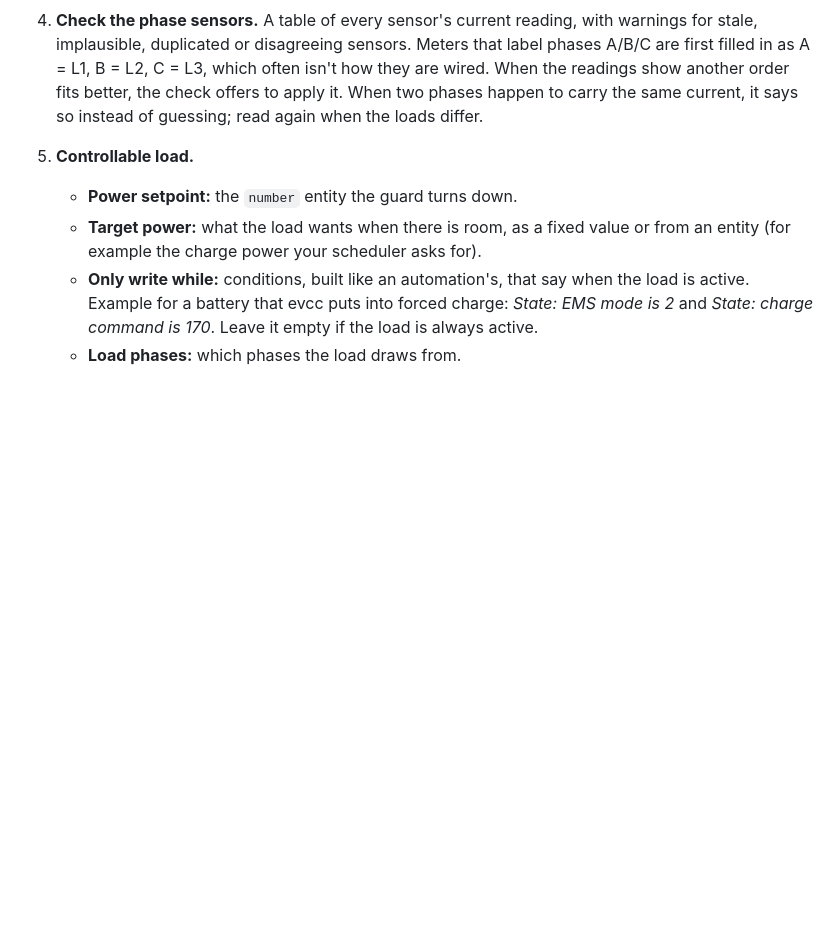
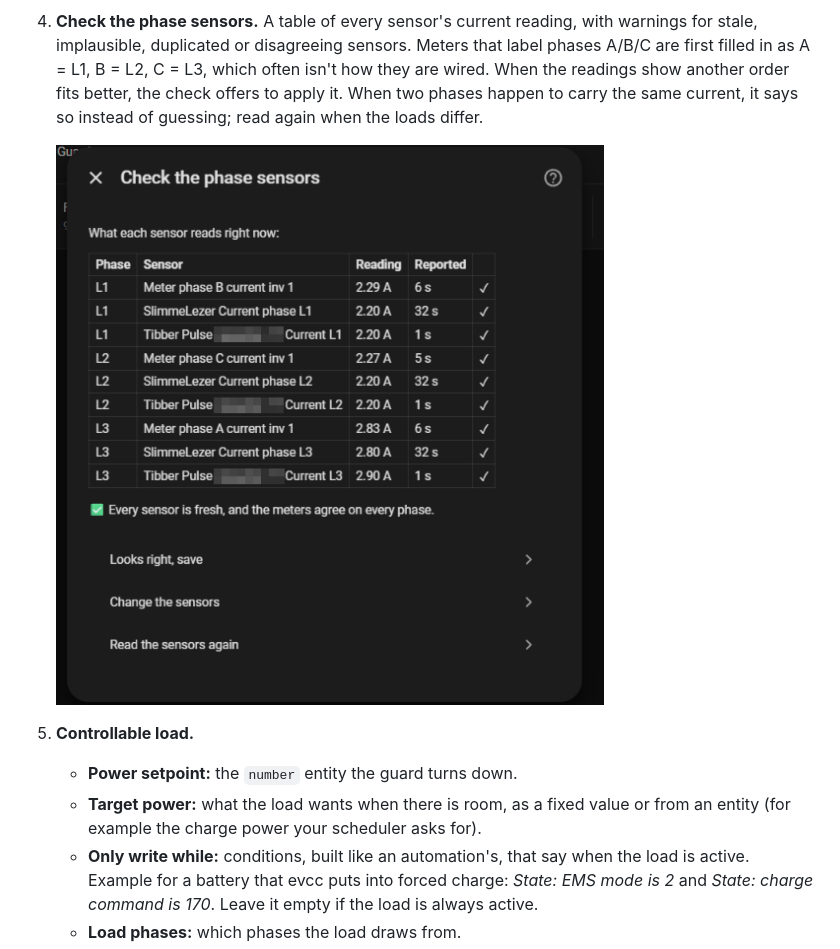
Before and after one commit to ulfben/ha-fuse-guard, a Markdown page: README.md, the part around the change. Drawn GitHub-style; pictures changed too: docs/images/setup-phase-check.png (added); blank space fills up the shorter version.

Commit message:
README: screenshot of the phase check
Co-Authored-By: Claude Opus 5.5 <noreply@anthropic.com>

```diff
--- a/README.md
+++ b/README.md
@@ -93,6 +93,9 @@ Settings → Devices & services → **Add integration** → **Fuse Guard**.
    another order fits better, the check offers to apply it. When two phases
    happen to carry the same current, it says so instead of guessing; read
    again when the loads differ.
+
+   <img alt="The phase check: every sensor's live reading, all fresh and in agreement" src="docs/images/setup-phase-check.png" width="556">
+
 5. **Controllable load.**
    - **Power setpoint:** the `number` entity the guard turns down.
    - **Target power:** what the load wants when there is room, as a fixed
```
